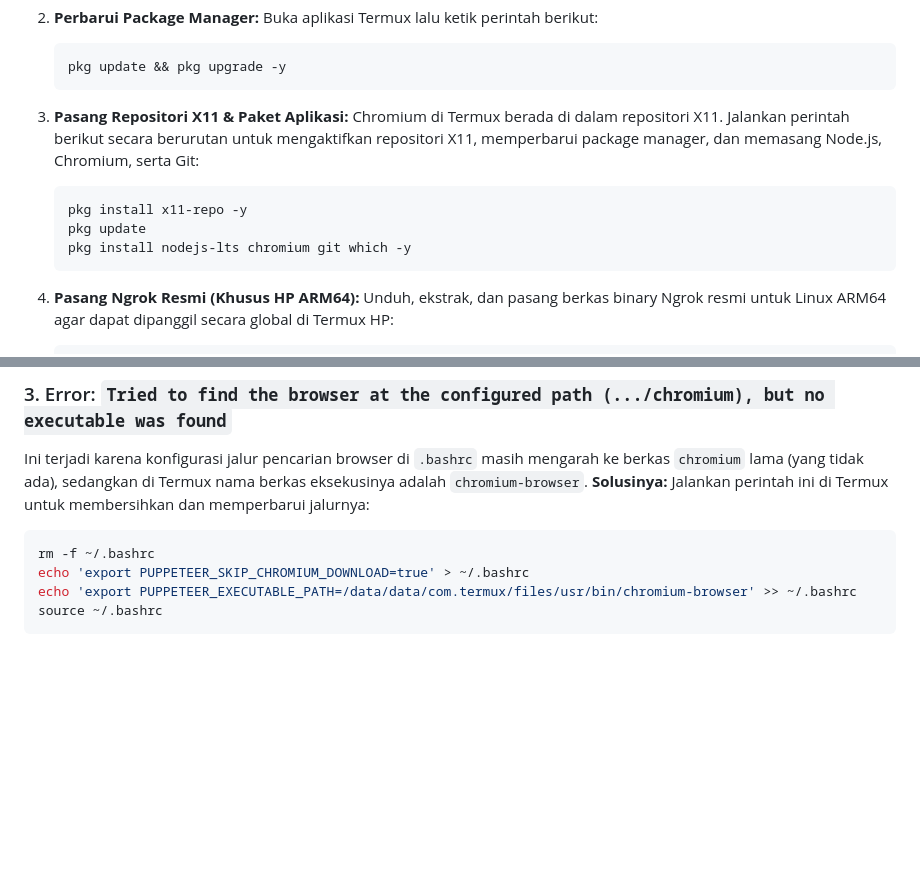
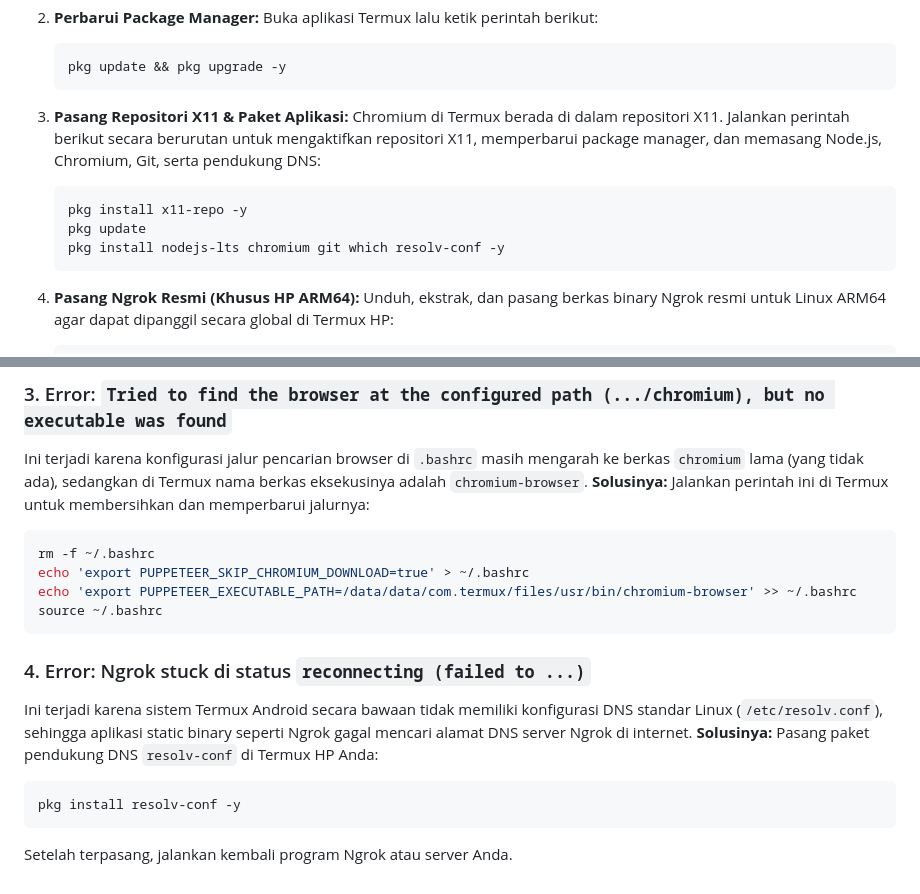
Before and after one commit to Fathii3/Wifi-Rumah, a Markdown page: langkah menyambungkan node server.js hp.md, 2 parts joined by grey strips. GitHub-like rendering; blank space fills up the shorter version.

Commit message:
docs: add Troubleshooting Case 4 for Ngrok DNS resolution issue in Termux

````diff
--- a/langkah menyambungkan node server.js hp.md
+++ b/langkah menyambungkan node server.js hp.md
@@ -18,11 +18,11 @@ Panduan ini berisi langkah-langkah lengkap untuk memasang dan menjalankan backen
    ```
 
 3. **Pasang Repositori X11 & Paket Aplikasi:**
-   Chromium di Termux berada di dalam repositori X11. Jalankan perintah berikut secara berurutan untuk mengaktifkan repositori X11, memperbarui package manager, dan memasang Node.js, Chromium, serta Git:
+   Chromium di Termux berada di dalam repositori X11. Jalankan perintah berikut secara berurutan untuk mengaktifkan repositori X11, memperbarui package manager, dan memasang Node.js, Chromium, Git, serta pendukung DNS:
    ```bash
    pkg install x11-repo -y
    pkg update
-   pkg install nodejs-lts chromium git which -y
+   pkg install nodejs-lts chromium git which resolv-conf -y
    ```
 
 4. **Pasang Ngrok Resmi (Khusus HP ARM64):**
@@ -142,3 +142,12 @@ echo 'export PUPPETEER_SKIP_CHROMIUM_DOWNLOAD=true' > ~/.bashrc
 echo 'export PUPPETEER_EXECUTABLE_PATH=/data/data/com.termux/files/usr/bin/chromium-browser' >> ~/.bashrc
 source ~/.bashrc
 ```
+
+### 4. Error: Ngrok stuck di status `reconnecting (failed to ...)`
+Ini terjadi karena sistem Termux Android secara bawaan tidak memiliki konfigurasi DNS standar Linux (`/etc/resolv.conf`), sehingga aplikasi static binary seperti Ngrok gagal mencari alamat DNS server Ngrok di internet.
+**Solusinya:**
+Pasang paket pendukung DNS `resolv-conf` di Termux HP Anda:
+```bash
+pkg install resolv-conf -y
+```
+Setelah terpasang, jalankan kembali program Ngrok atau server Anda.
````
